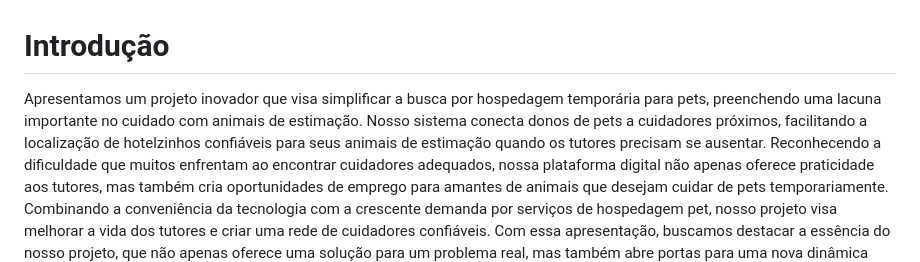
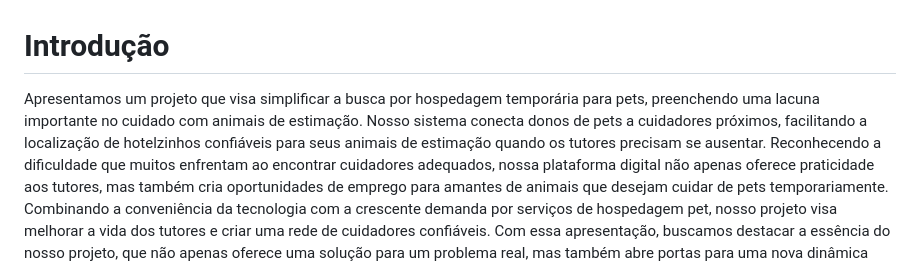
Before and after one commit to ICEI-PUC-Minas-PBR-SI/pbr-si-ads-2023-2-p1-tiaw-g9-petstay, a Markdown page: docs/context.md, the part around the change. GitHub-like rendering.

Commit message:
Atualizar o context.md

```diff
--- a/docs/context.md
+++ b/docs/context.md
@@ -1,6 +1,6 @@
 # Introdução
 
- Apresentamos um projeto inovador que visa simplificar a busca por hospedagem temporária para pets, preenchendo uma lacuna importante no cuidado com animais de estimação. Nosso sistema conecta donos de pets a cuidadores próximos, facilitando a localização de hotelzinhos confiáveis para seus animais de estimação quando os tutores precisam se ausentar.
+ Apresentamos um projeto que visa simplificar a busca por hospedagem temporária para pets, preenchendo uma lacuna importante no cuidado com animais de estimação. Nosso sistema conecta donos de pets a cuidadores próximos, facilitando a localização de hotelzinhos confiáveis para seus animais de estimação quando os tutores precisam se ausentar.
 Reconhecendo a dificuldade que muitos enfrentam ao encontrar cuidadores adequados, nossa plataforma digital não apenas oferece praticidade aos tutores, mas também cria oportunidades de emprego para amantes de animais que desejam cuidar de pets temporariamente. Combinando a conveniência da tecnologia com a crescente demanda por serviços de hospedagem pet, nosso projeto visa melhorar a vida dos tutores e criar uma rede de cuidadores confiáveis.
 Com essa apresentação, buscamos destacar a essência do nosso projeto, que não apenas oferece uma solução para um problema real, mas também abre portas para uma nova dinâmica econômica, melhorando a vida dos donos de animais de estimação e ampliando as oportunidades de emprego na comunidade de amantes de pets.
 
```
